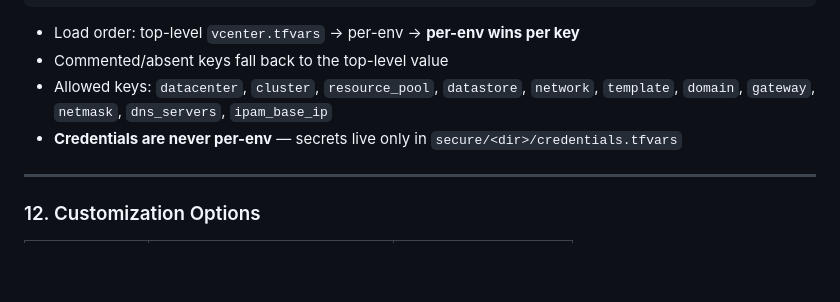
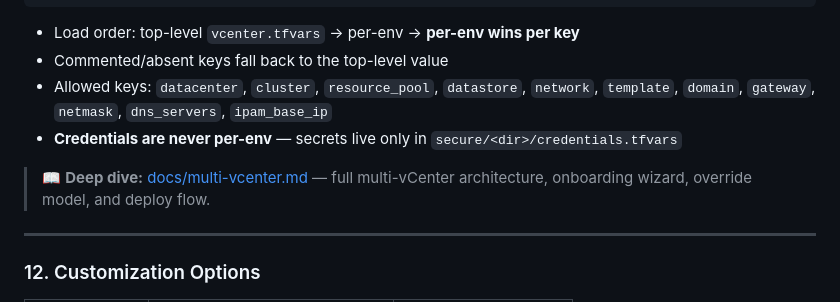
Before and after one commit to engr-rakib/VMPilot, a Markdown page: README.md, the part around the change. GitHub-like rendering; blank space fills up the shorter version.

Commit message:
docs: add multi-vcenter.md — multi-vCenter support feature (onboarding wizard, parent+per-env override model, env isolation, auto-resolved deploys); link from docs index + README

```diff
--- a/README.md
+++ b/README.md
@@ -455,6 +455,9 @@ datastore = "datastore99"   # ← prod only; everything else inherits the top-le
   `domain`, `gateway`, `netmask`, `dns_servers`, `ipam_base_ip`
 - **Credentials are never per-env** — secrets live only in `secure/<dir>/credentials.tfvars`
 
+> 📖 **Deep dive:** [docs/multi-vcenter.md](docs/multi-vcenter.md) — full multi-vCenter
+> architecture, onboarding wizard, override model, and deploy flow.
+
 ---
 
 ### 12. Customization Options
```
